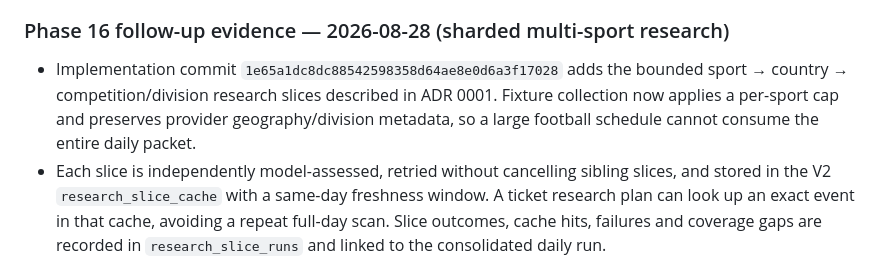
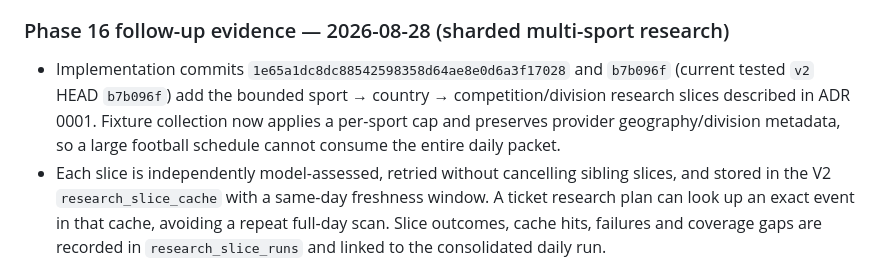
Before and after one commit to thathman/SabiAI, a Markdown page: docs/SABIAI_V2_TASKS.md, the part around the change. GitHub-like rendering.

```diff
--- a/docs/SABIAI_V2_TASKS.md
+++ b/docs/SABIAI_V2_TASKS.md
@@ -525,7 +525,7 @@
 
 ### Phase 16 follow-up evidence — 2026-08-28 (sharded multi-sport research)
 
-- Implementation commit `1e65a1dc8dc88542598358d64ae8e0d6a3f17028` adds the bounded sport → country → competition/division research slices described in ADR 0001. Fixture collection now applies a per-sport cap and preserves provider geography/division metadata, so a large football schedule cannot consume the entire daily packet.
+- Implementation commits `1e65a1dc8dc88542598358d64ae8e0d6a3f17028` and `b7b096f` (current tested `v2` HEAD `b7b096f`) add the bounded sport → country → competition/division research slices described in ADR 0001. Fixture collection now applies a per-sport cap and preserves provider geography/division metadata, so a large football schedule cannot consume the entire daily packet.
 - Each slice is independently model-assessed, retried without cancelling sibling slices, and stored in the V2 `research_slice_cache` with a same-day freshness window. A ticket research plan can look up an exact event in that cache, avoiding a repeat full-day scan. Slice outcomes, cache hits, failures and coverage gaps are recorded in `research_slice_runs` and linked to the consolidated daily run.
 - The cross-sport Decision Pass calculates implied probability and value edge, requires a confidence/value floor, and round-robins qualifying sports with per-sport and per-competition exposure caps. It does not pad a report when no sport has a supported edge. The dashboard System page exposes the resulting Coverage map; OpenClaw exposes `research.coverage` and `research.cache.lookup`.
 - PWA cache/version advanced to `2.3.0.0` so the coverage surface cannot be hidden by an older mobile shell. Local validation at this commit: **286 passed, 1 warning** (the existing Starlette/httpx deprecation warning); compile and diff checks passed. Dell deployment remains a separate controlled pull of this exact SHA.
```
